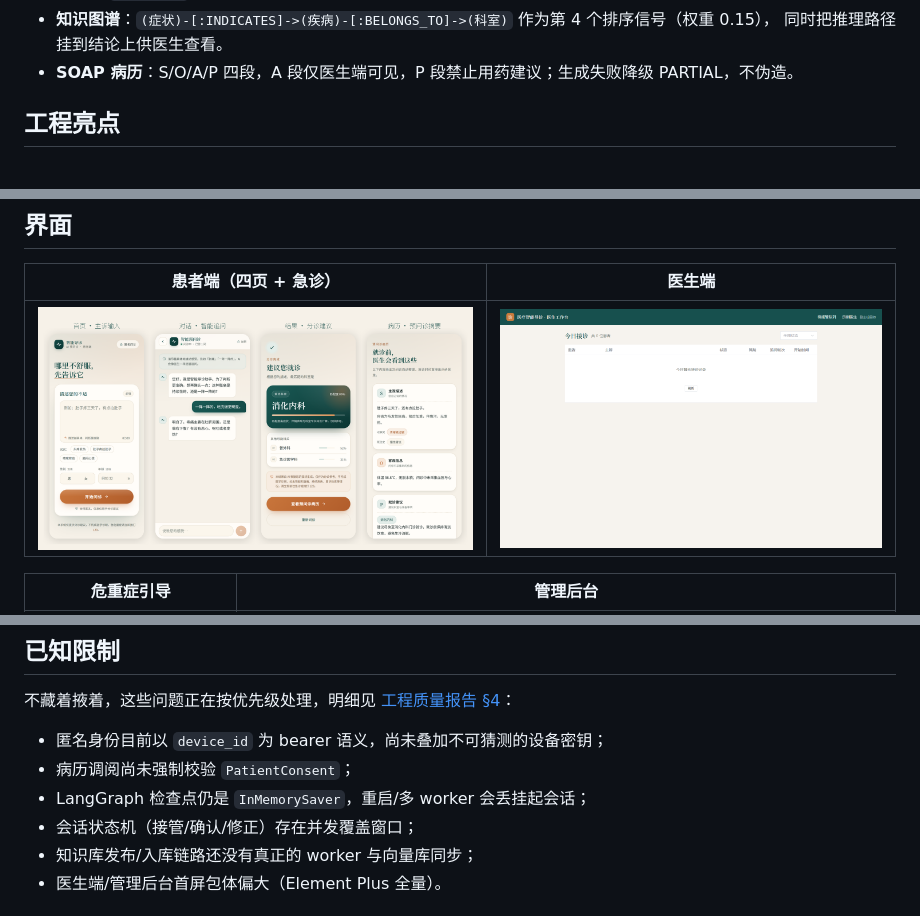
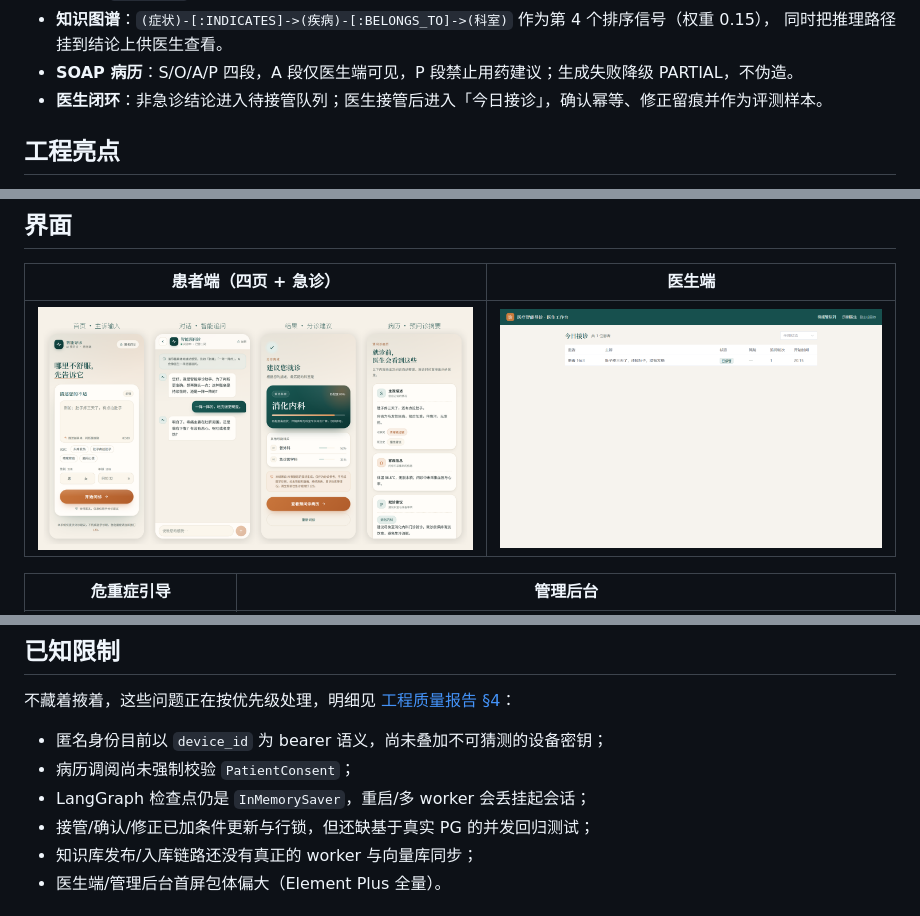
Before and after one commit to freeCode454/medical-guidance, a Markdown page: README.md, 3 parts joined by grey strips. Rendered like a GitHub page; pictures changed too: docs/assets/doctor-encounters.png.

```diff
--- a/README.md
+++ b/README.md
@@ -48,6 +48,7 @@
 - **知识图谱**：`(症状)-[:INDICATES]->(疾病)-[:BELONGS_TO]->(科室)` 作为第 4 个排序信号（权重 0.15），
   同时把推理路径挂到结论上供医生查看。
 - **SOAP 病历**：S/O/A/P 四段，A 段仅医生端可见，P 段禁止用药建议；生成失败降级 PARTIAL，不伪造。
+- **医生闭环**：非急诊结论进入待接管队列；医生接管后进入「今日接诊」，确认幂等、修正留痕并作为评测样本。
 
 ## 工程亮点
 
@@ -182,7 +183,7 @@ CI 见 [`.github/workflows/ci.yml`](.github/workflows/ci.yml)：后端 lint/type
 - 匿名身份目前以 `device_id` 为 bearer 语义，尚未叠加不可猜测的设备密钥；
 - 病历调阅尚未强制校验 `PatientConsent`；
 - LangGraph 检查点仍是 `InMemorySaver`，重启/多 worker 会丢挂起会话；
-- 会话状态机（接管/确认/修正）存在并发覆盖窗口；
+- 接管/确认/修正已加条件更新与行锁，但还缺基于真实 PG 的并发回归测试；
 - 知识库发布/入库链路还没有真正的 worker 与向量库同步；
 - 医生端/管理后台首屏包体偏大（Element Plus 全量）。
 
```
Also changed, not shown: docs/05-工程质量报告.md (+3 -1 lines), 8 other files.
